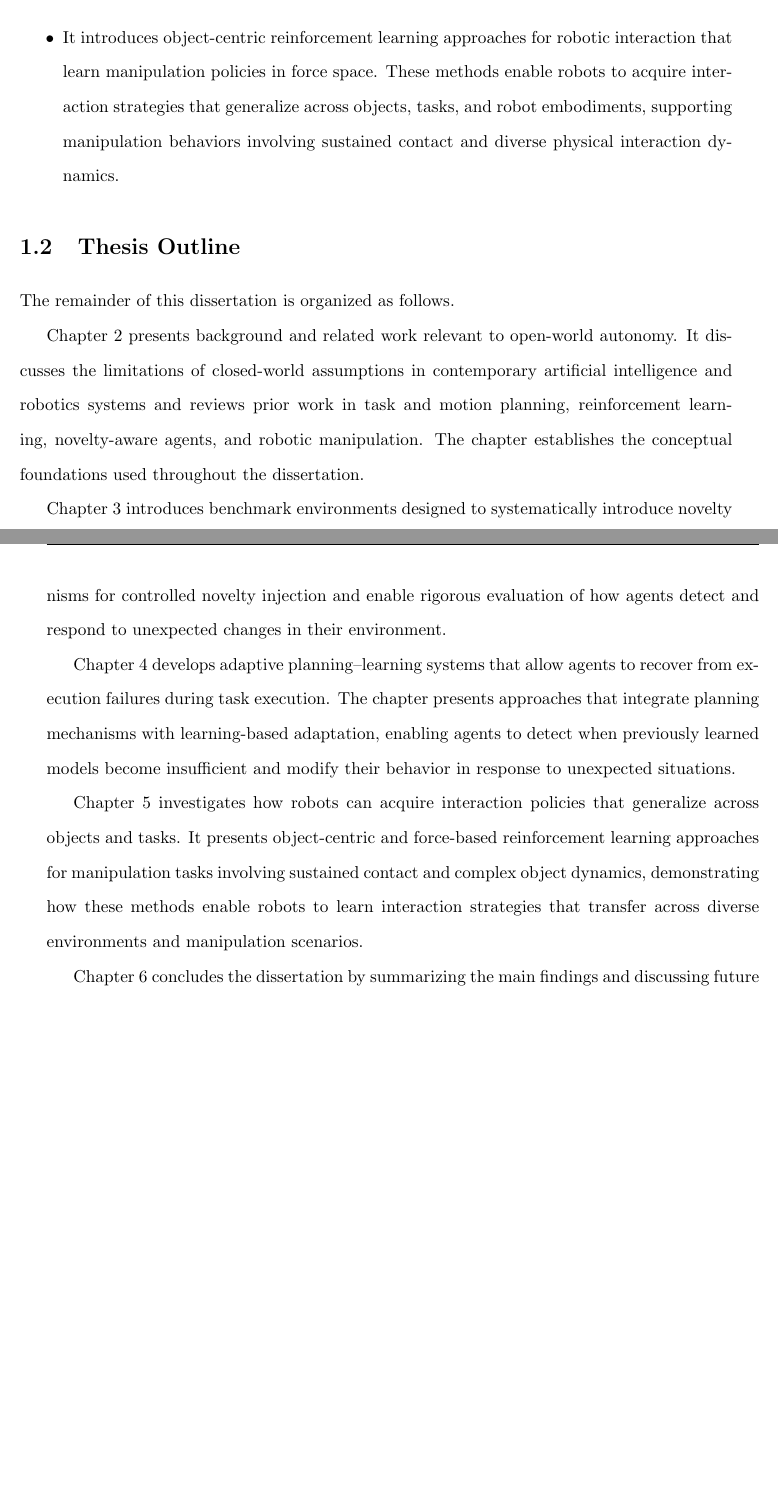
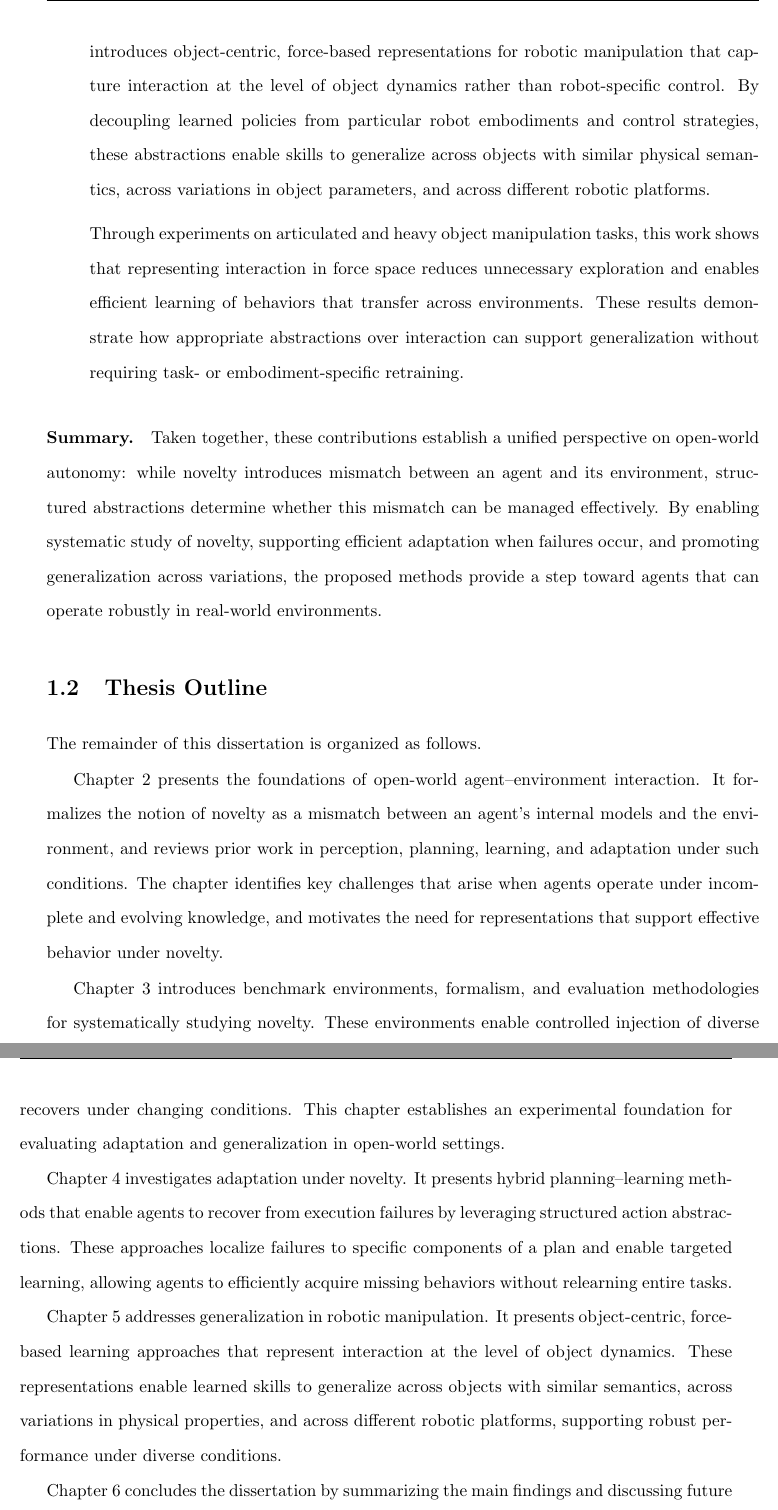
Before and after one commit to goelshivam1210/thesis, a LaTeX thesis (main.tex, which reads chapters/chapter1/contributions.tex, chapters/chapter1/outline.tex): two parts of pages 14 and 15 of 81 before the commit and two parts of pages 15 and 16 of 82 after it, joined at a grey line, cut at the place of the change, the shorter picture padded with empty space. Compiled offline with pdfLaTeX.

Commit message:
v2_abstractions complete chapter1 v1.0

```diff
--- a/chapters/chapter1/contributions.tex
+++ b/chapters/chapter1/contributions.tex
@@ -13,2 +16 @@ The main contributions of this dissertation are summarized as follows:
 
-\item It introduces object-centric reinforcement learning approaches for robotic interaction that learn manipulation policies in force space. These methods enable robots to acquire interaction strategies that generalize across objects, tasks, and robot embodiments, supporting manipulation behaviors involving sustained contact and diverse physical interaction dynamics.
@@ -15 +22,9 @@ The main contributions of this dissertation are summarized as follows:
+\item \textbf{Interaction abstractions for generalizable skill learning in robotics.}
+This work introduces object-centric, force-based representations for robotic manipulation that capture interaction at the level of object dynamics rather than robot-specific control. By decoupling learned policies from particular robot embodiments and control strategies, these abstractions enable skills to generalize across objects with similar physical semantics, across variations in object parameters, and across different robotic platforms.
+
+Through experiments on articulated and heavy object manipulation tasks, this work shows that representing interaction in force space reduces unnecessary exploration and enables efficient learning of behaviors that transfer across environments. These results demonstrate how appropriate abstractions over interaction can support generalization without requiring task- or embodiment-specific retraining.
+
 \end{itemize}
+
+\paragraph{Summary.}
+Taken together, these contributions establish a unified perspective on open-world autonomy: while novelty introduces mismatch between an agent and its environment, structured abstractions determine whether this mismatch can be managed effectively. By enabling systematic study of novelty, supporting efficient adaptation when failures occur, and promoting generalization across variations, the proposed methods provide a step toward agents that can operate robustly in real-world environments.
--- a/chapters/chapter1/outline.tex
+++ b/chapters/chapter1/outline.tex
@@ -3,12 +3,12 @@
 
 The remainder of this dissertation is organized as follows.
 
-Chapter 2 presents background and related work relevant to open-world autonomy. It discusses the limitations of closed-world assumptions in contemporary artificial intelligence and robotics systems and reviews prior work in task and motion planning, reinforcement learning, novelty-aware agents, and robotic manipulation. The chapter establishes the conceptual foundations used throughout the dissertation.
+Chapter 2 presents the foundations of open-world agent--environment interaction. It formalizes the notion of novelty as a mismatch between an agent's internal models and the environment, and reviews prior work in perception, planning, learning, and adaptation under such conditions. The chapter identifies key challenges that arise when agents operate under incomplete and evolving knowledge, and motivates the need for representations that support effective behavior under novelty.
 
-Chapter 3 introduces benchmark environments designed to systematically introduce novelty and evaluate agent behavior under open-world conditions. These environments provide mechanisms for controlled novelty injection and enable rigorous evaluation of how agents detect and respond to unexpected changes in their environment.
+Chapter 3 introduces benchmark environments, formalism, and evaluation methodologies for systematically studying novelty. These environments enable controlled injection of diverse classes of mismatch and provide metrics for analyzing how agent performance degrades and recovers under changing conditions. This chapter establishes an experimental foundation for evaluating adaptation and generalization in open-world settings.
 
-Chapter 4 develops adaptive planning–learning systems that allow agents to recover from execution failures during task execution. The chapter presents approaches that integrate planning mechanisms with learning-based adaptation, enabling agents to detect when previously learned models become insufficient and modify their behavior in response to unexpected situations.
+Chapter 4 investigates adaptation under novelty. It presents hybrid planning--learning methods that enable agents to recover from execution failures by leveraging structured action abstractions. These approaches localize failures to specific components of a plan and enable targeted learning, allowing agents to efficiently acquire missing behaviors without relearning entire tasks.
 
-Chapter 5 investigates how robots can acquire interaction policies that generalize across objects and tasks. It presents object-centric and force-based reinforcement learning approaches for manipulation tasks involving sustained contact and complex object dynamics, demonstrating how these methods enable robots to learn interaction strategies that transfer across diverse environments and manipulation scenarios.
+Chapter 5 addresses generalization in robotic manipulation. It presents object-centric, force-based learning approaches that represent interaction at the level of object dynamics. These representations enable learned skills to generalize across objects with similar semantics, across variations in physical properties, and across different robotic platforms, supporting robust performance under diverse conditions.
 
-Chapter 6 concludes the dissertation by summarizing the main findings and discussing future directions for research on autonomous agents and robots operating in open-world environments.
+Chapter 6 concludes the dissertation by summarizing the main findings and discussing future directions for research on autonomous agents and robots operating in open-world environments
```
Also changed, not shown: chapters/chapter1/motivation.tex (+6 -9 lines), frontmatter/abstract.tex (+1 -1 lines), chapters/chapter1/contributions.tex (14 more changed lines).
